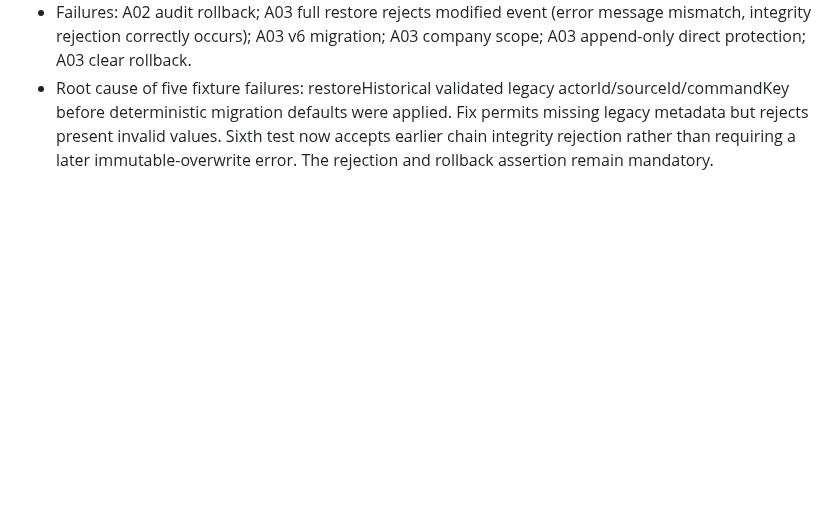
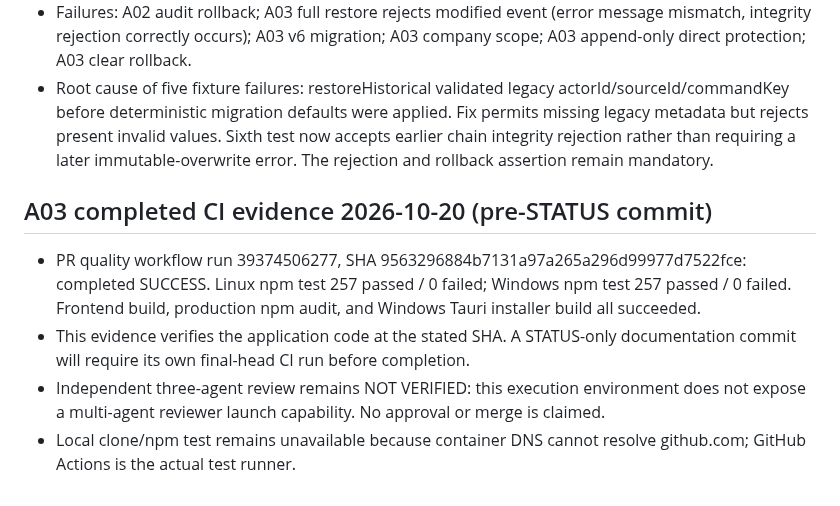
Before and after one commit to davoodmehraban89/Factor-easyPro, a Markdown page: STATUS.md, the part around the change. GitHub-like rendering; blank space fills up the shorter version.

Commit message:
docs(A03): record completed green Linux and Windows CI with exact SHA

```diff
--- a/STATUS.md
+++ b/STATUS.md
@@ -65,3 +65,9 @@ Review CI on latest A03 PR head, fix failing fixtures and ensure restore authori
 - SHA 46f5dd613b543778e27c498a54c664f9edf01845; completed failure, npm test: 257 tests, 251 passed, 6 failed, exit 1.
 - Failures: A02 audit rollback; A03 full restore rejects modified event (error message mismatch, integrity rejection correctly occurs); A03 v6 migration; A03 company scope; A03 append-only direct protection; A03 clear rollback.
 - Root cause of five fixture failures: restoreHistorical validated legacy actorId/sourceId/commandKey before deterministic migration defaults were applied. Fix permits missing legacy metadata but rejects present invalid values. Sixth test now accepts earlier chain integrity rejection rather than requiring a later immutable-overwrite error. The rejection and rollback assertion remain mandatory.
+
+## A03 completed CI evidence 2026-10-20 (pre-STATUS commit)
+- PR quality workflow run 39374506277, SHA 9563296884b7131a97a265a296d99977d7522fce: completed SUCCESS. Linux npm test 257 passed / 0 failed; Windows npm test 257 passed / 0 failed. Frontend build, production npm audit, and Windows Tauri installer build all succeeded.
+- This evidence verifies the application code at the stated SHA. A STATUS-only documentation commit will require its own final-head CI run before completion.
+- Independent three-agent review remains NOT VERIFIED: this execution environment does not expose a multi-agent reviewer launch capability. No approval or merge is claimed.
+- Local clone/npm test remains unavailable because container DNS cannot resolve github.com; GitHub Actions is the actual test runner.
```
